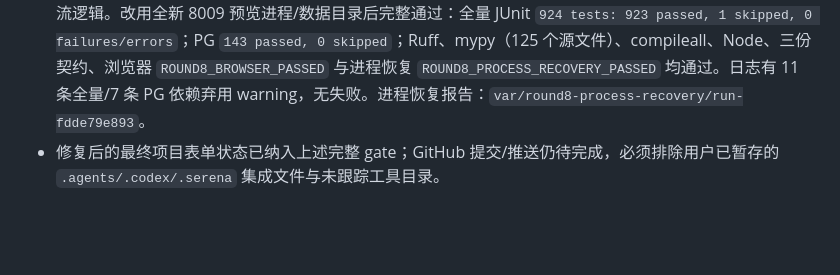
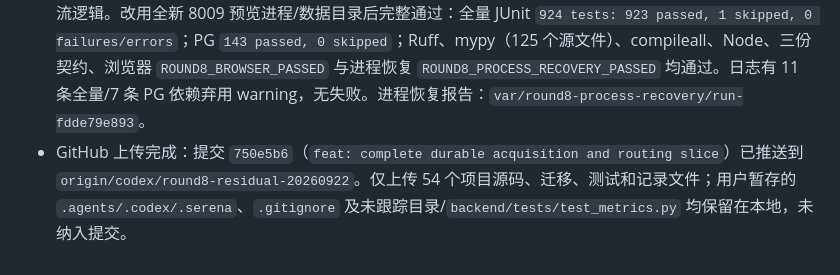
Before and after one commit to tiance002/study-agent-platform, a Markdown page: progress.md, the part around the change. Drawn GitHub-style; blank space fills up the shorter version.

Commit message:
docs: record acquisition slice upload

```diff
--- a/progress.md
+++ b/progress.md
@@ -789,4 +789,4 @@ worker 策略的角色集（`{public}` ↔ `{study_worker}`）、应用角色与
 - 已移除浏览器脚本中一个并不存在于实际项目选择态的额外“创建项目”点击；真实入口是可键盘操作的“新建项目” disclosure。产品修复待测试先红后实现。
 - 回归断言先失败于创建成功后 `.project-form` 仍可见；将 `open` 状态提升至 React 并只在当前作用域下服务端确认成功时收起后，浏览器矩阵转绿：`ROUND8_BROWSER_PASSED`。移动端新截图 `var/round8-project-disclosure-green/workbench-mobile-plan.png` 确认创建表单收起，项目标题与引用正文正常折行。
 - 统一 gate 首次复跑因复用了独立浏览器测试后的同一个预览进程，第二账号注册触发持久限流；未调整限流逻辑。改用全新 8009 预览进程/数据目录后完整通过：全量 JUnit `924 tests: 923 passed, 1 skipped, 0 failures/errors`；PG `143 passed, 0 skipped`；Ruff、mypy（125 个源文件）、compileall、Node、三份契约、浏览器 `ROUND8_BROWSER_PASSED` 与进程恢复 `ROUND8_PROCESS_RECOVERY_PASSED` 均通过。日志有 11 条全量/7 条 PG 依赖弃用 warning，无失败。进程恢复报告：`var/round8-process-recovery/run-fdde79e893`。
-- 修复后的最终项目表单状态已纳入上述完整 gate；GitHub 提交/推送仍待完成，必须排除用户已暂存的 `.agents/.codex/.serena` 集成文件与未跟踪工具目录。
+- GitHub 上传完成：提交 `750e5b6`（`feat: complete durable acquisition and routing slice`）已推送到 `origin/codex/round8-residual-20260922`。仅上传 54 个项目源码、迁移、测试和记录文件；用户暂存的 `.agents/.codex/.serena`、`.gitignore` 及未跟踪目录/`backend/tests/test_metrics.py` 均保留在本地，未纳入提交。
```
